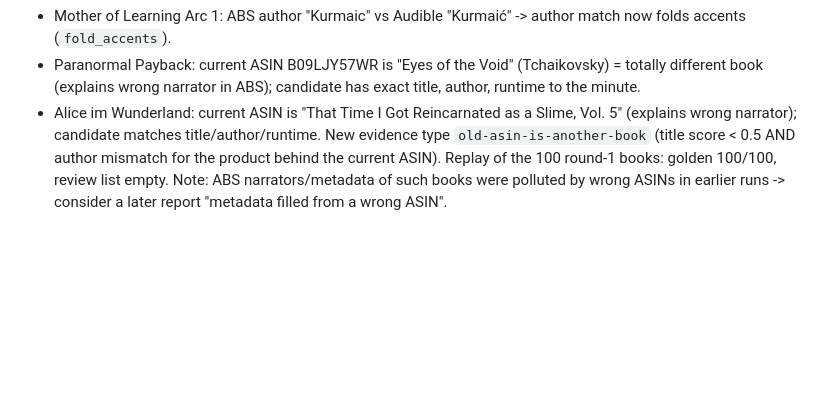
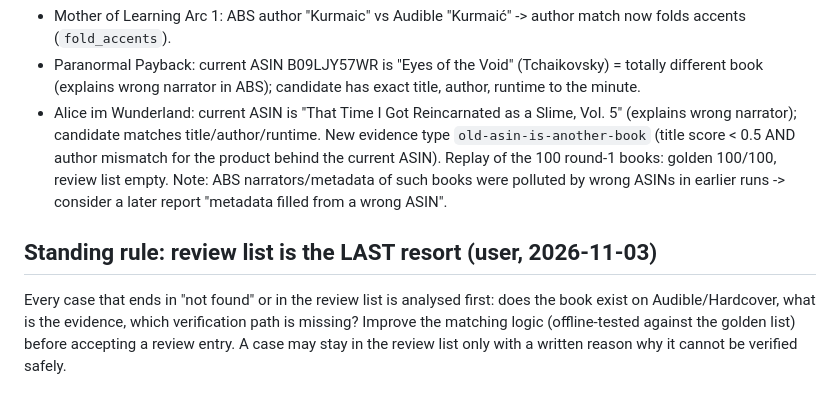
Before and after one commit to xroguel1ke/abs_ratings, a Markdown page: docs/LOOP_LOG.md, the part around the change. GitHub-like rendering; blank space fills up the shorter version.

Commit message:
Log standing rule: analyse every review/not-found case before accepting it
Co-Authored-By: Claude Sonnet 5.5 <noreply@anthropic.com>

```diff
--- a/docs/LOOP_LOG.md
+++ b/docs/LOOP_LOG.md
@@ -82,3 +82,8 @@ All 3 exist on Audible and were fixable:
 - Alice im Wunderland: current ASIN is "That Time I Got Reincarnated as a Slime, Vol. 5" (explains wrong narrator); candidate matches title/author/runtime.
 New evidence type `old-asin-is-another-book` (title score < 0.5 AND author mismatch for the product behind the current ASIN). Replay of the 100 round-1 books: golden 100/100, review list empty.
 Note: ABS narrators/metadata of such books were polluted by wrong ASINs in earlier runs -> consider a later report "metadata filled from a wrong ASIN".
+
+## Standing rule: review list is the LAST resort (user, 2026-11-03)
+Every case that ends in "not found" or in the review list is analysed first: does the book exist on Audible/Hardcover, what is the
+evidence, which verification path is missing? Improve the matching logic (offline-tested against the golden list) before accepting a
+review entry. A case may stay in the review list only with a written reason why it cannot be verified safely.
```
